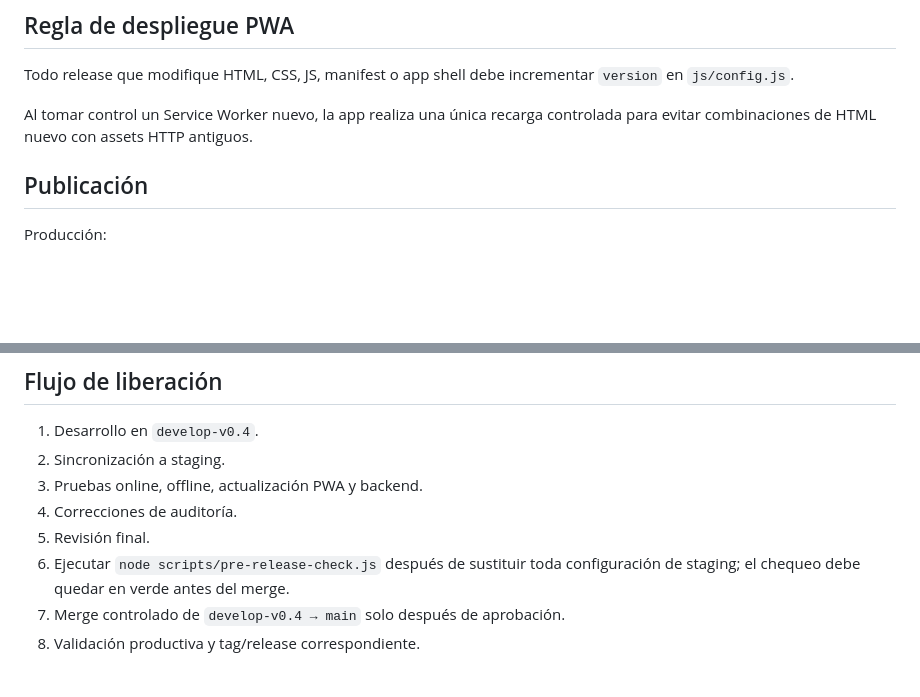
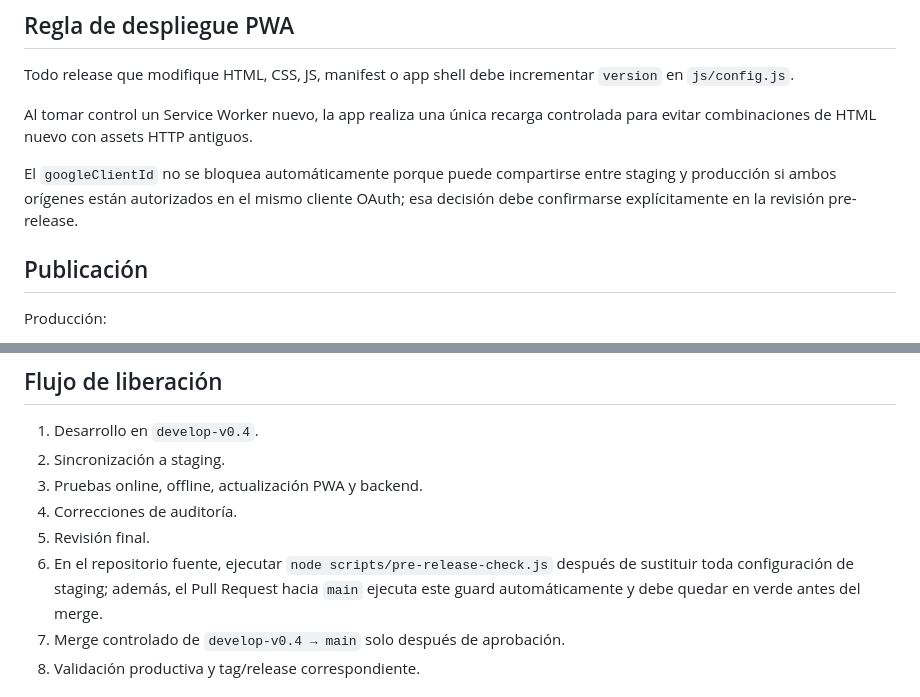
Before and after one commit to apps-mtto-ant/centro-control-sdso, a Markdown page: README.md, 2 parts joined by grey strips. Drawn GitHub-style; blank space fills up the shorter version.

Commit message:
Pre-release: document enforced guard and OAuth client review

```diff
--- a/README.md
+++ b/README.md
@@ -93,6 +93,8 @@ Todo release que modifique HTML, CSS, JS, manifest o app shell debe incrementar
 
 Al tomar control un Service Worker nuevo, la app realiza una única recarga controlada para evitar combinaciones de HTML nuevo con assets HTTP antiguos.
 
+El `googleClientId` no se bloquea automáticamente porque puede compartirse entre staging y producción si ambos orígenes están autorizados en el mismo cliente OAuth; esa decisión debe confirmarse explícitamente en la revisión pre-release.
+
 ## Publicación
 
 Producción:
@@ -114,7 +116,7 @@ https://apps-mtto-ant.github.io/centro-control-sdso-stg/
 3. Pruebas online, offline, actualización PWA y backend.
 4. Correcciones de auditoría.
 5. Revisión final.
-6. Ejecutar `node scripts/pre-release-check.js` después de sustituir toda configuración de staging; el chequeo debe quedar en verde antes del merge.
+6. En el repositorio fuente, ejecutar `node scripts/pre-release-check.js` después de sustituir toda configuración de staging; además, el Pull Request hacia `main` ejecuta este guard automáticamente y debe quedar en verde antes del merge.
 7. Merge controlado de `develop-v0.4 → main` solo después de aprobación.
 8. Validación productiva y tag/release correspondiente.
 
```
